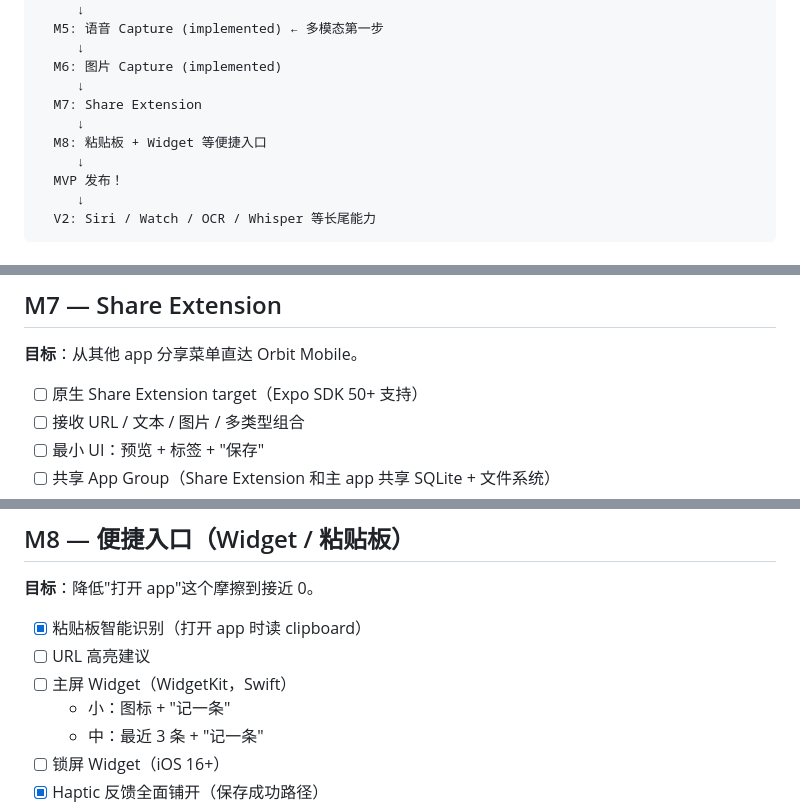
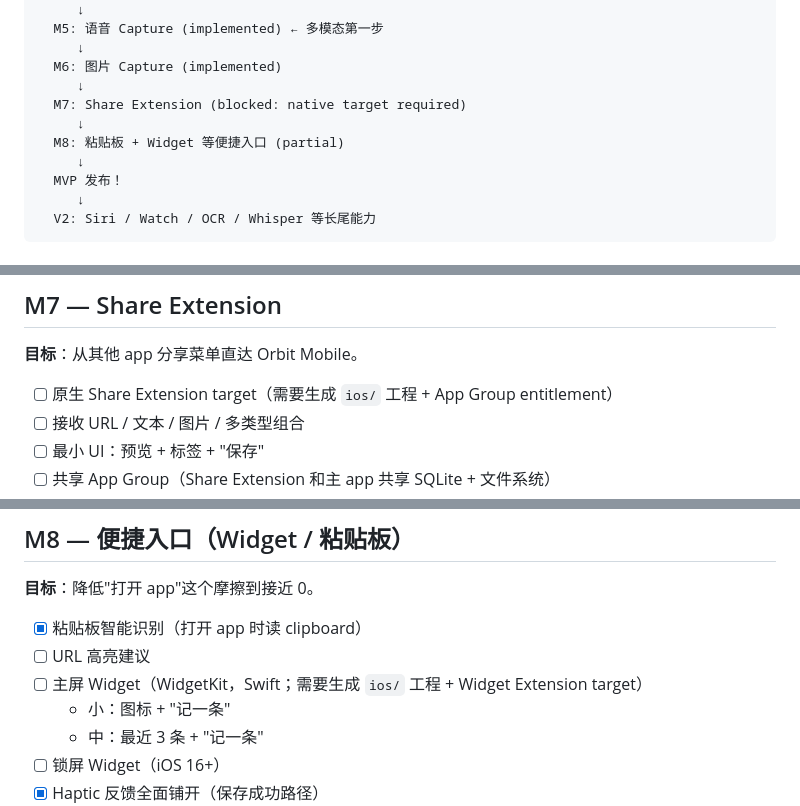
Before and after one commit to perseveringman/orbit-mobile, a Markdown page: docs/ROADMAP.md, 3 parts joined by grey strips. GitHub-like rendering.

```diff
--- a/docs/ROADMAP.md
+++ b/docs/ROADMAP.md
@@ -24,9 +24,9 @@
      ↓
   M6: 图片 Capture (implemented)
      ↓
-  M7: Share Extension
+  M7: Share Extension (blocked: native target required)
      ↓
-  M8: 粘贴板 + Widget 等便捷入口
+  M8: 粘贴板 + Widget 等便捷入口 (partial)
      ↓
   MVP 发布！
      ↓
@@ -200,7 +200,7 @@
 
 **目标**：从其他 app 分享菜单直达 Orbit Mobile。
 
-- [ ] 原生 Share Extension target（Expo SDK 50+ 支持）
+- [ ] 原生 Share Extension target（需要生成 `ios/` 工程 + App Group entitlement）
 - [ ] 接收 URL / 文本 / 图片 / 多类型组合
 - [ ] 最小 UI：预览 + 标签 + "保存"
 - [ ] 共享 App Group（Share Extension 和主 app 共享 SQLite + 文件系统）
@@ -220,7 +220,7 @@
 
 - [x] 粘贴板智能识别（打开 app 时读 clipboard）
 - [ ] URL 高亮建议
-- [ ] 主屏 Widget（WidgetKit，Swift）
+- [ ] 主屏 Widget（WidgetKit，Swift；需要生成 `ios/` 工程 + Widget Extension target）
   - 小：图标 + "记一条"
   - 中：最近 3 条 + "记一条"
 - [ ] 锁屏 Widget（iOS 16+）
```
Also changed, not shown: docs/STATUS.md (+12 -11 lines), docs/plans/2026-05-07-m7-m8-native-entrypoints.md (added, +34 -0 lines).
